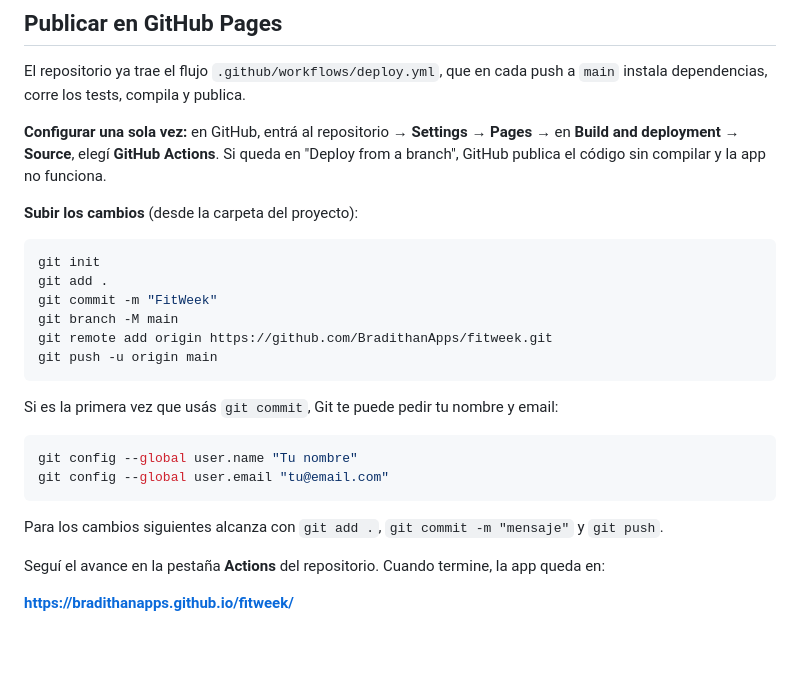
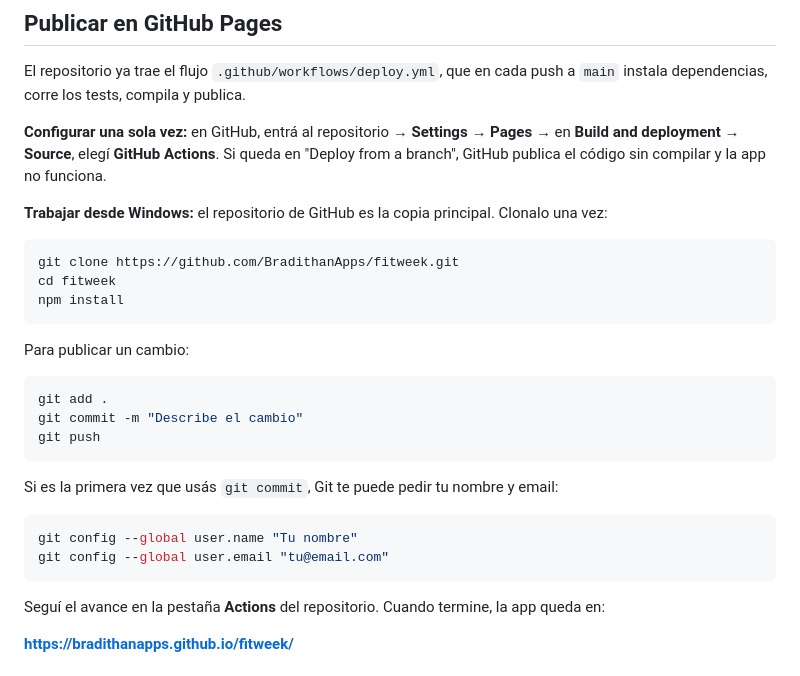
Before and after one commit to BradithanApps/fitweek, a Markdown page: README.md, the part around the change. Rendered like a GitHub page; blank space fills up the shorter version.

Commit message:
README: instrucciones para clonar y publicar desde Windows
Co-Authored-By: Claude Opus 5.5 <noreply@anthropic.com>
Claude-Session: https://claude.ai/code/session_01Rz9FnHdjjLAGbZFXHPvH15

````diff
--- a/README.md
+++ b/README.md
@@ -56,15 +56,20 @@ El repositorio ya trae el flujo `.github/workflows/deploy.yml`, que en cada push
 
 **Configurar una sola vez:** en GitHub, entrá al repositorio → **Settings** → **Pages** → en **Build and deployment** → **Source**, elegí **GitHub Actions**. Si queda en "Deploy from a branch", GitHub publica el código sin compilar y la app no funciona.
 
-**Subir los cambios** (desde la carpeta del proyecto):
+**Trabajar desde Windows:** el repositorio de GitHub es la copia principal. Clonalo una vez:
 
 ```powershell
-git init
+git clone https://github.com/BradithanApps/fitweek.git
+cd fitweek
+npm install
+```
+
+Para publicar un cambio:
+
+```powershell
 git add .
-git commit -m "FitWeek"
-git branch -M main
-git remote add origin https://github.com/BradithanApps/fitweek.git
-git push -u origin main
+git commit -m "Describe el cambio"
+git push
 ```
 
 Si es la primera vez que usás `git commit`, Git te puede pedir tu nombre y email:
@@ -73,8 +78,6 @@ Si es la primera vez que usás `git commit`, Git te puede pedir tu nombre y emai
 git config --global user.name "Tu nombre"
 git config --global user.email "tu@email.com"
 ```
-
-Para los cambios siguientes alcanza con `git add .`, `git commit -m "mensaje"` y `git push`.
 
 Seguí el avance en la pestaña **Actions** del repositorio. Cuando termine, la app queda en:
 
````
